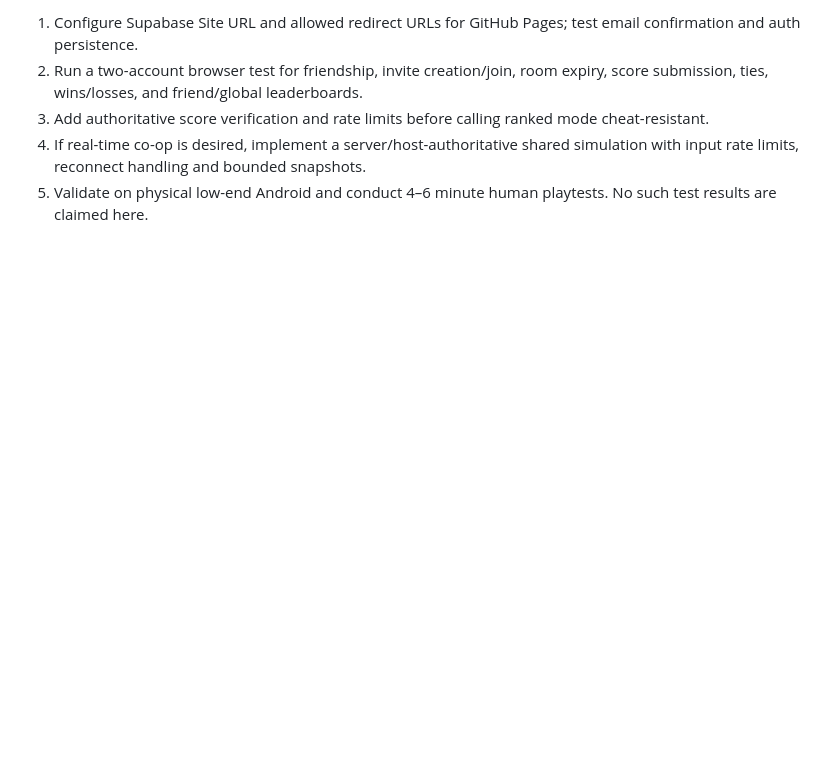
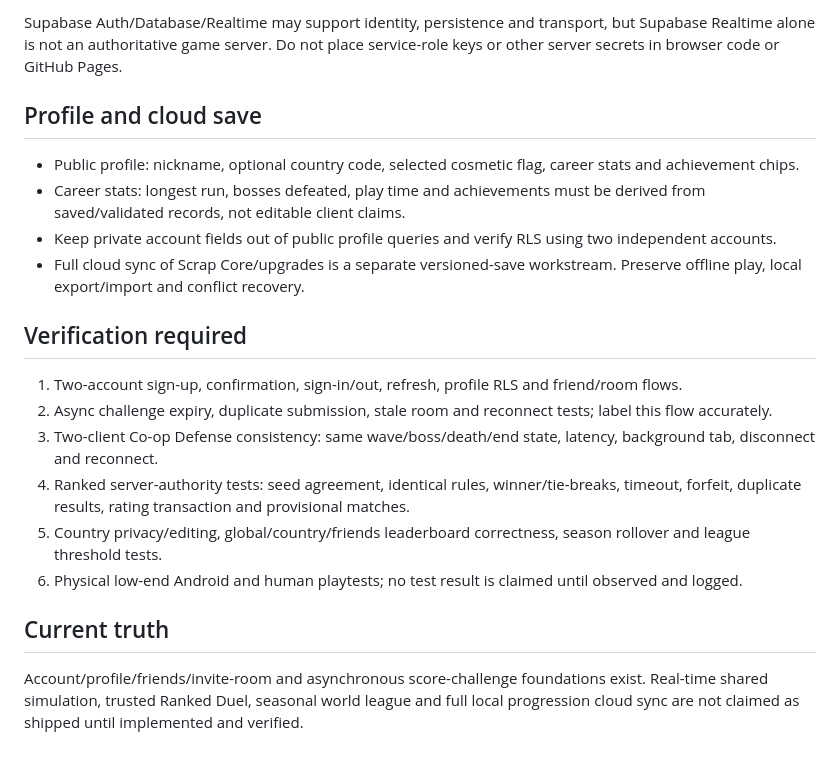
Before and after one commit to Nexora88/cosmic-scrap, a Markdown page: docs/ONLINE-COOP-ARCHITECTURE.md, the part around one of its changes. Rendered like a GitHub page; blank space fills up the shorter version.

```diff
--- a/docs/ONLINE-COOP-ARCHITECTURE.md
+++ b/docs/ONLINE-COOP-ARCHITECTURE.md
@@ -33,6 +54,22 @@ The rating used for matchmaking is server-owned. Client parameters cannot direct
 
-1. Configure Supabase Site URL and allowed redirect URLs for GitHub Pages; test email confirmation and auth persistence.
-2. Run a two-account browser test for friendship, invite creation/join, room expiry, score submission, ties, wins/losses, and friend/global leaderboards.
-3. Add authoritative score verification and rate limits before calling ranked mode cheat-resistant.
-4. If real-time co-op is desired, implement a server/host-authoritative shared simulation with input rate limits, reconnect handling and bounded snapshots.
-5. Validate on physical low-end Android and conduct 4–6 minute human playtests. No such test results are claimed here.
+Supabase Auth/Database/Realtime may support identity, persistence and transport, but Supabase Realtime alone is not an authoritative game server. Do not place service-role keys or other server secrets in browser code or GitHub Pages.
+
+## Profile and cloud save
+
+- Public profile: nickname, optional country code, selected cosmetic flag, career stats and achievement chips.
+- Career stats: longest run, bosses defeated, play time and achievements must be derived from saved/validated records, not editable client claims.
+- Keep private account fields out of public profile queries and verify RLS using two independent accounts.
+- Full cloud sync of Scrap Core/upgrades is a separate versioned-save workstream. Preserve offline play, local export/import and conflict recovery.
+
+## Verification required
+
+1. Two-account sign-up, confirmation, sign-in/out, refresh, profile RLS and friend/room flows.
+2. Async challenge expiry, duplicate submission, stale room and reconnect tests; label this flow accurately.
+3. Two-client Co-op Defense consistency: same wave/boss/death/end state, latency, background tab, disconnect and reconnect.
+4. Ranked server-authority tests: seed agreement, identical rules, winner/tie-breaks, timeout, forfeit, duplicate results, rating transaction and provisional matches.
+5. Country privacy/editing, global/country/friends leaderboard correctness, season rollover and league threshold tests.
+6. Physical low-end Android and human playtests; no test result is claimed until observed and logged.
+
+## Current truth
+
+Account/profile/friends/invite-room and asynchronous score-challenge foundations exist. Real-time shared simulation, trusted Ranked Duel, seasonal world league and full local progression cloud sync are not claimed as shipped until implemented and verified.
```
Also changed, not shown: other parts of docs/ONLINE-COOP-ARCHITECTURE.md (+42 -21 lines).
